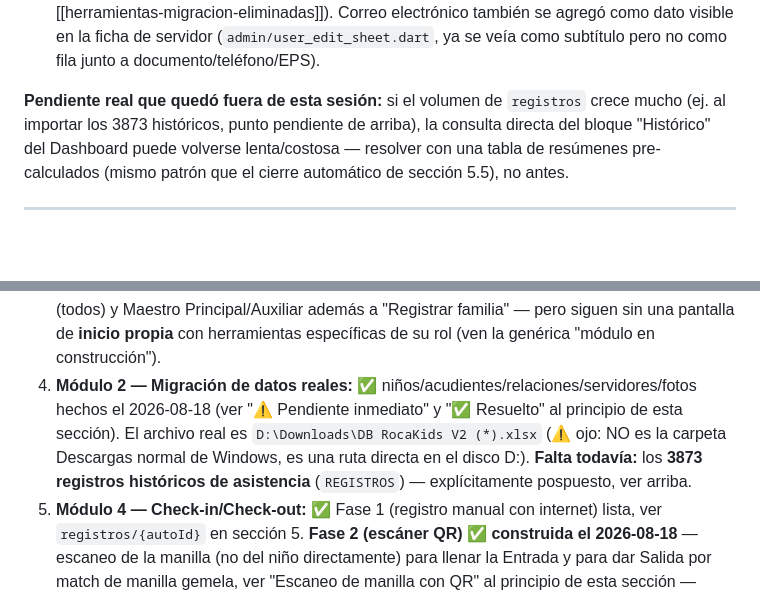
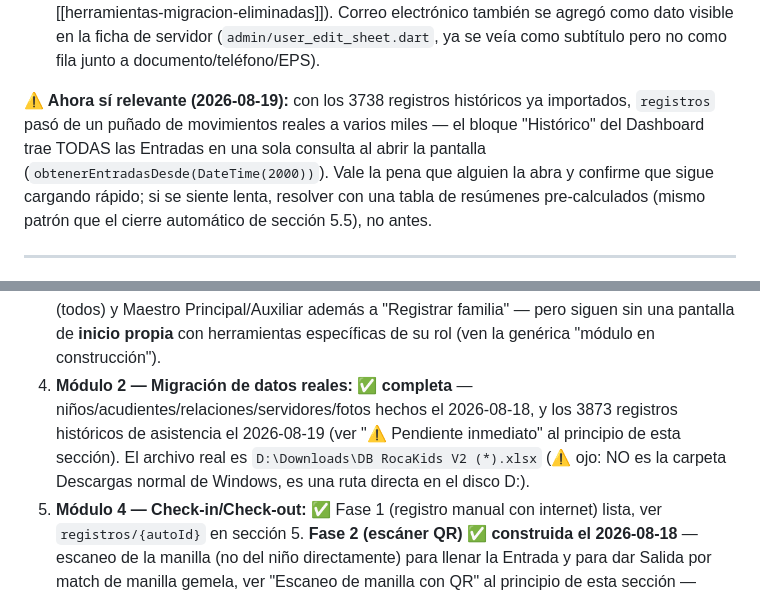
Before and after one commit to geregius/rocakids-app, a Markdown page: docs/estado-proyecto.md, 2 parts joined by grey strips. Drawn GitHub-style; blank space fills up the shorter version.

```diff
--- a/docs/estado-proyecto.md
+++ b/docs/estado-proyecto.md
@@ -320,7 +322,7 @@ Todo en la misma sesión, en este orden:
 6. **Presupuesto de Google Cloud verificado y corregido** — ver sección 1 (tabla de datos clave).
 7. **Contraseña de los 27 servidores `'pendiente'` cambiada a su correo electrónico** (mismo día, pedido explícito de Rafael — alcance confirmado con él: solo los migrados con rol `'pendiente'`, no los que ya tienen un rol asignado ni la cuenta admin de Rafael). Antes tenían contraseña = número de documento (punto 2 de arriba). **26 de 27 actualizados**; 1 (David Fernando Romero Otalora) se omitió por no tener correo real (quedó con el correo placeholder `sincorreo.*@rocakids.pendiente` de la migración). Se hizo con una Cloud Function HTTP temporal, protegida con un secreto de un solo uso, corrida una vez y **eliminada del proyecto inmediatamente después** (`firebase functions:delete`) — nunca quedó código de esto en el repo, mismo criterio que las demás herramientas de migración de un solo uso (ver [[herramientas-migracion-eliminadas]]). Correo electrónico también se agregó como dato visible en la ficha de servidor (`admin/user_edit_sheet.dart`, ya se veía como subtítulo pero no como fila junto a documento/teléfono/EPS).
 
-**Pendiente real que quedó fuera de esta sesión:** si el volumen de `registros` crece mucho (ej. al importar los 3873 históricos, punto pendiente de arriba), la consulta directa del bloque "Histórico" del Dashboard puede volverse lenta/costosa — resolver con una tabla de resúmenes pre-calculados (mismo patrón que el cierre automático de sección 5.5), no antes.
+**⚠️ Ahora sí relevante (2026-08-19):** con los 3738 registros históricos ya importados, `registros` pasó de un puñado de movimientos reales a varios miles — el bloque "Histórico" del Dashboard trae TODAS las Entradas en una sola consulta al abrir la pantalla (`obtenerEntradasDesde(DateTime(2000))`). Vale la pena que alguien la abra y confirme que sigue cargando rápido; si se siente lenta, resolver con una tabla de resúmenes pre-calculados (mismo patrón que el cierre automático de sección 5.5), no antes.
 
 ---
 
@@ -329,7 +331,7 @@ Todo en la misma sesión, en este orden:
 1. **Administración de Niños** — ✅ hecho el 2026-08-14 como parte de lo anterior, ver `admin/admin_acudientes_ninos_screen.dart` en sección 6 (incluye también acudientes, no solo niños).
 2. **Vista histórica de asistencia del día** (2026-08-15, explícitamente pospuesta por Rafael): "Menores Recibidos" (`ninos_presentes_screen.dart`, sección 6) solo muestra quién está presente AHORA; falta una segunda vista que muestre a TODOS los que pasaron hoy, incluyendo quien ya salió — pensada como reporte de asistencia del día, no "quién está en el salón".
 3. **Pantallas propias por rol:** desde 2026-08-14, Líder Ministerio, Columna, Líder Escuela de Siervos, Maestro Principal y Maestro Auxiliar YA tienen acceso a "Registro de asistencia" (todos) y Maestro Principal/Auxiliar además a "Registrar familia" — pero siguen sin una pantalla de **inicio propia** con herramientas específicas de su rol (ven la genérica "módulo en construcción").
-4. **Módulo 2 — Migración de datos reales:** ✅ niños/acudientes/relaciones/servidores/fotos hechos el 2026-08-18 (ver "⚠️ Pendiente inmediato" y "✅ Resuelto" al principio de esta sección). El archivo real es `D:\Downloads\DB RocaKids V2 (*).xlsx` (⚠️ ojo: NO es la carpeta Descargas normal de Windows, es una ruta directa en el disco D:). **Falta todavía:** los **3873 registros históricos de asistencia** (`REGISTROS`) — explícitamente pospuesto, ver arriba.
+4. **Módulo 2 — Migración de datos reales:** ✅ **completa** — niños/acudientes/relaciones/servidores/fotos hechos el 2026-08-18, y los 3873 registros históricos de asistencia el 2026-08-19 (ver "⚠️ Pendiente inmediato" al principio de esta sección). El archivo real es `D:\Downloads\DB RocaKids V2 (*).xlsx` (⚠️ ojo: NO es la carpeta Descargas normal de Windows, es una ruta directa en el disco D:).
 5. **Módulo 4 — Check-in/Check-out:** ✅ Fase 1 (registro manual con internet) lista, ver `registros/{autoId}` en sección 5. **Fase 2 (escáner QR) ✅ construida el 2026-08-18** — escaneo de la manilla (no del niño directamente) para llenar la Entrada y para dar Salida por match de manilla gemela, ver "Escaneo de manilla con QR" al principio de esta sección — código listo y probado con datos reales, solo falta la manilla física con QR de verdad. Falta Fase 3 (modo offline con cola de sincronización) — decisión explícita de Rafael de dejarla para después.
 6. **Módulo 5 — Cierre automático** — ✅ hecho el 2026-08-15, ver sección 5.5 (primera Cloud Function del proyecto: domingo 10:30am + fin de día todos los días, según lo pedido por Rafael).
 7. **Módulo 7 — Campañas de correo (Brevo):** falta confirmar si Rafael ya tiene cuenta/API key de Brevo.
```
Also changed, not shown: other parts of docs/estado-proyecto.md (+5 -3 lines).
